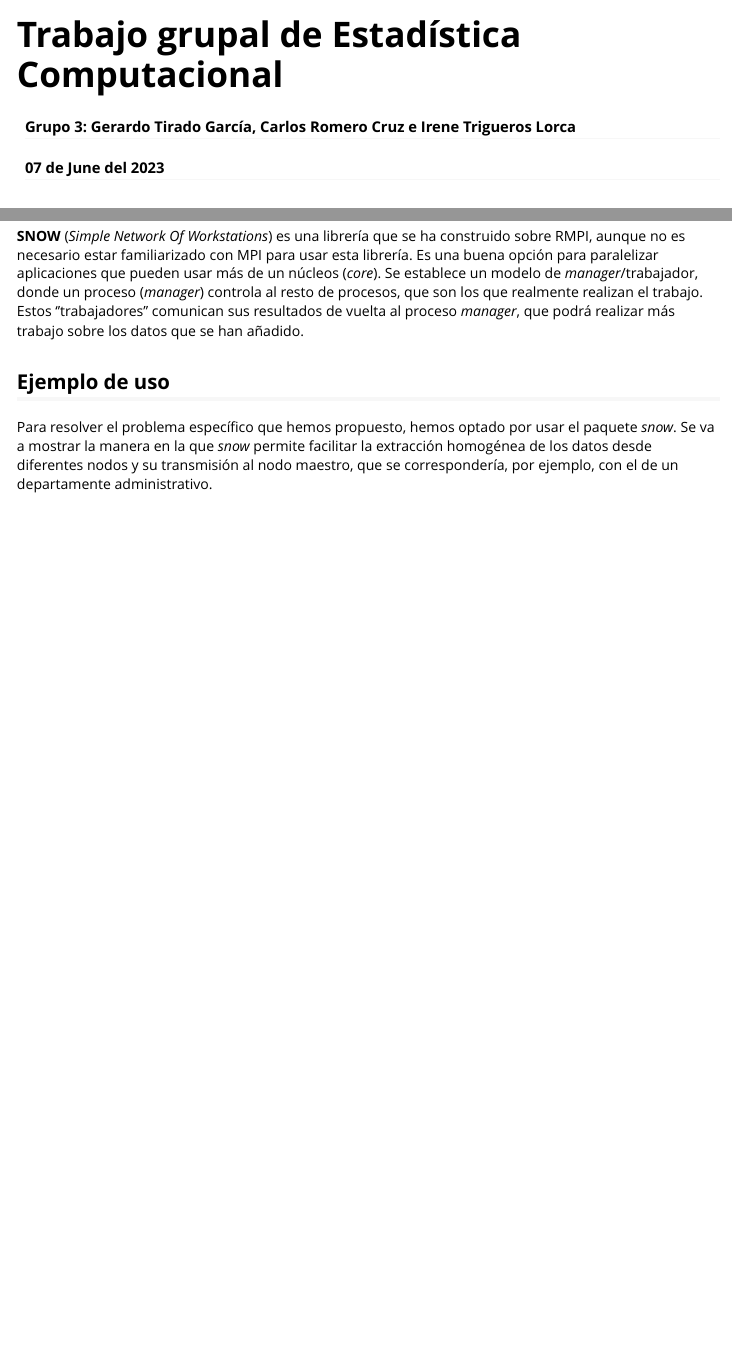
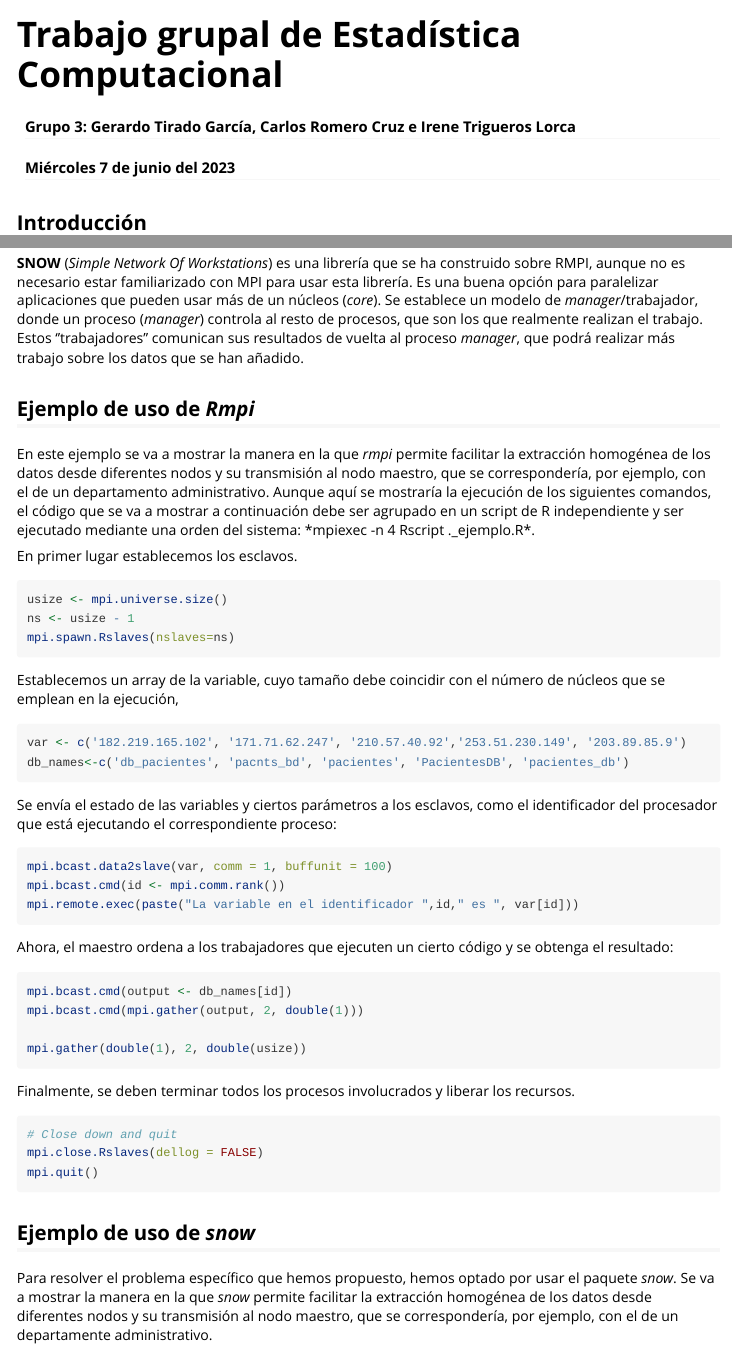
Before and after one commit to phoenixsite/trabajo-grupal-estadistica-computacional, an R Markdown document (Paralelismo y distribución.Rmd): the page in a window 1100 px wide, from its top, and a second part further down, joined at a grey line. Rendered offline with R 4.5, knitr and Pandoc, with nearby package versions.

Commit message:
añdido ejemplo de rmpi

````diff
--- a/Paralelismo y distribución.Rmd
+++ b/Paralelismo y distribución.Rmd
@@ -1,7 +1,7 @@
 ---
 title: "Trabajo grupal de Estadística Computacional"
 author: "Grupo 3: Gerardo Tirado García, Carlos Romero Cruz e Irene Trigueros Lorca"
-date: "`r format(Sys.Date(), format='%d de %B del %Y')`"
+date: "Miércoles 7 de junio del 2023"
 output: rmarkdown::html_vignette
 vignette: >
   %\VignetteIndexEntry{Trabajo grupal de Estadística Computacional}
@@ -96,8 +96,49 @@ Es una buena opción para paralelizar aplicaciones que pueden usar más de un n
 Se establece un modelo de *manager*/trabajador, donde un proceso (*manager*) controla al resto de procesos, que son los que realmente realizan el trabajo.
 Estos ''trabajadores'' comunican sus resultados de vuelta al proceso *manager*, que podrá realizar más trabajo sobre los datos que se han añadido.
 
+## Ejemplo de uso de *Rmpi*
+En este ejemplo se va a mostrar la manera en la que *rmpi* permite facilitar la extracción homogénea de los datos desde diferentes nodos y su transmisión al nodo maestro, que se correspondería, por ejemplo, con el de un departamento administrativo. Aunque aquí se mostraría la ejecución de los siguientes comandos, el código que se va a mostrar
+a continuación debe ser agrupado en un script de R independiente y ser ejecutado mediante una orden del sistema:
+*mpiexec -n 4 Rscript .\rmpi_ejemplo.R*.
 
-## Ejemplo de uso
+En primer lugar establecemos los esclavos.
+
+```{r eval=FALSE}
+usize <- mpi.universe.size()
+ns <- usize - 1
+mpi.spawn.Rslaves(nslaves=ns)
+```
+
+Establecemos un array de la variable, cuyo tamaño debe coincidir con el número de núcleos que se emplean en la ejecución,
+```{r}
+var <- c('182.219.165.102', '171.71.62.247', '210.57.40.92','253.51.230.149', '203.89.85.9')
+db_names<-c('db_pacientes', 'pacnts_bd', 'pacientes', 'PacientesDB', 'pacientes_db')
+```
+
+Se envía el estado de las variables y ciertos parámetros a los esclavos, como el identificador del procesador que
+está ejecutando el correspondiente proceso:
+```{r eval=FALSE}
+mpi.bcast.data2slave(var, comm = 1, buffunit = 100)
+mpi.bcast.cmd(id <- mpi.comm.rank())
+mpi.remote.exec(paste("La variable en el identificador ",id," es ", var[id]))
+```
+
+Ahora, el maestro ordena a los trabajadores que ejecuten un cierto código y se obtenga el resultado:
+```{r eval=FALSE}
+mpi.bcast.cmd(output <- db_names[id])
+mpi.bcast.cmd(mpi.gather(output, 2, double(1)))
+
+mpi.gather(double(1), 2, double(usize))
+```
+
+Finalmente, se deben terminar todos los procesos involucrados y liberar los recursos.
+```{r eval=FALSE}
+# Close down and quit
+mpi.close.Rslaves(dellog = FALSE)
+mpi.quit()
+```
+
+## Ejemplo de uso de *snow*
 Para resolver el problema específico que hemos propuesto, hemos optado por usar el paquete *snow*. Se va a mostrar la manera en la que *snow* permite facilitar la extracción homogénea de los
 datos desde diferentes nodos y su transmisión al nodo maestro, que se correspondería, por ejemplo, con el de un departamente administrativo.
 
````
Also changed, not shown: Paralelismo-y-distribución.html (added).
